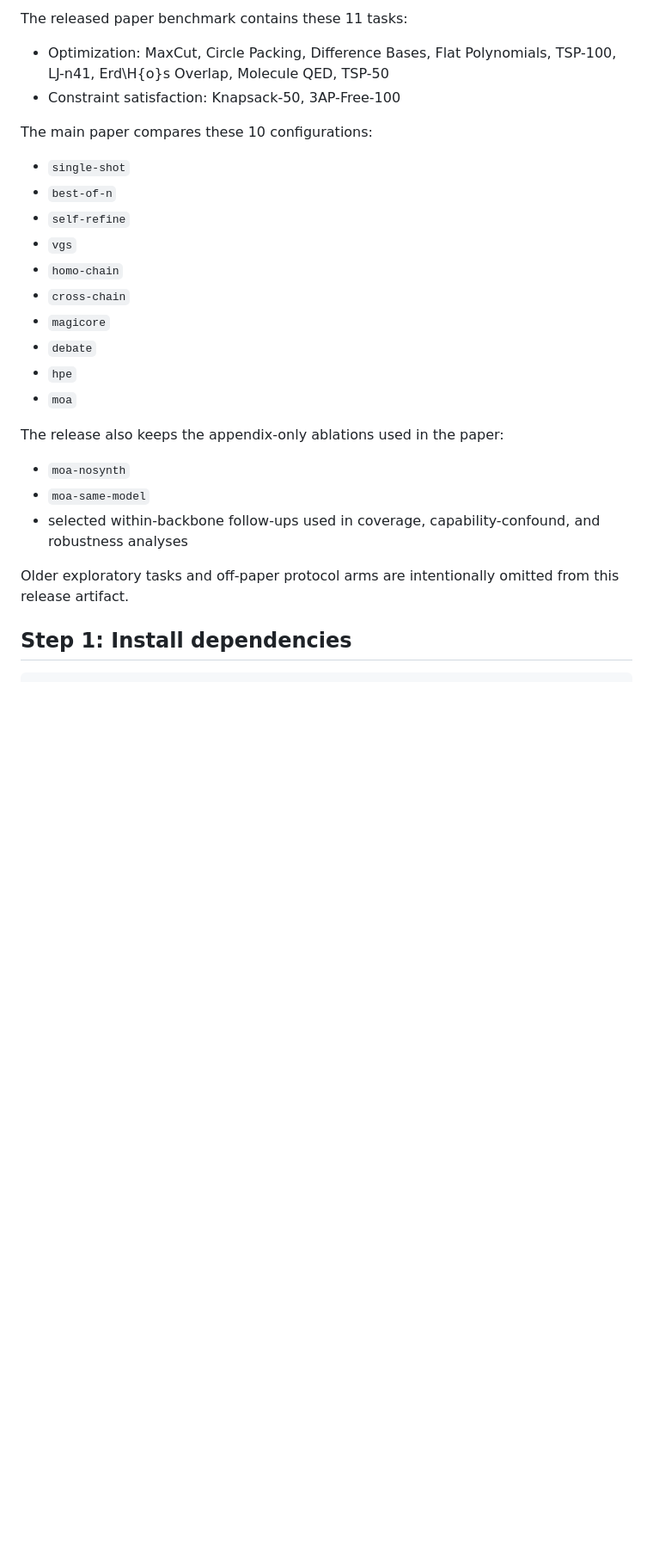
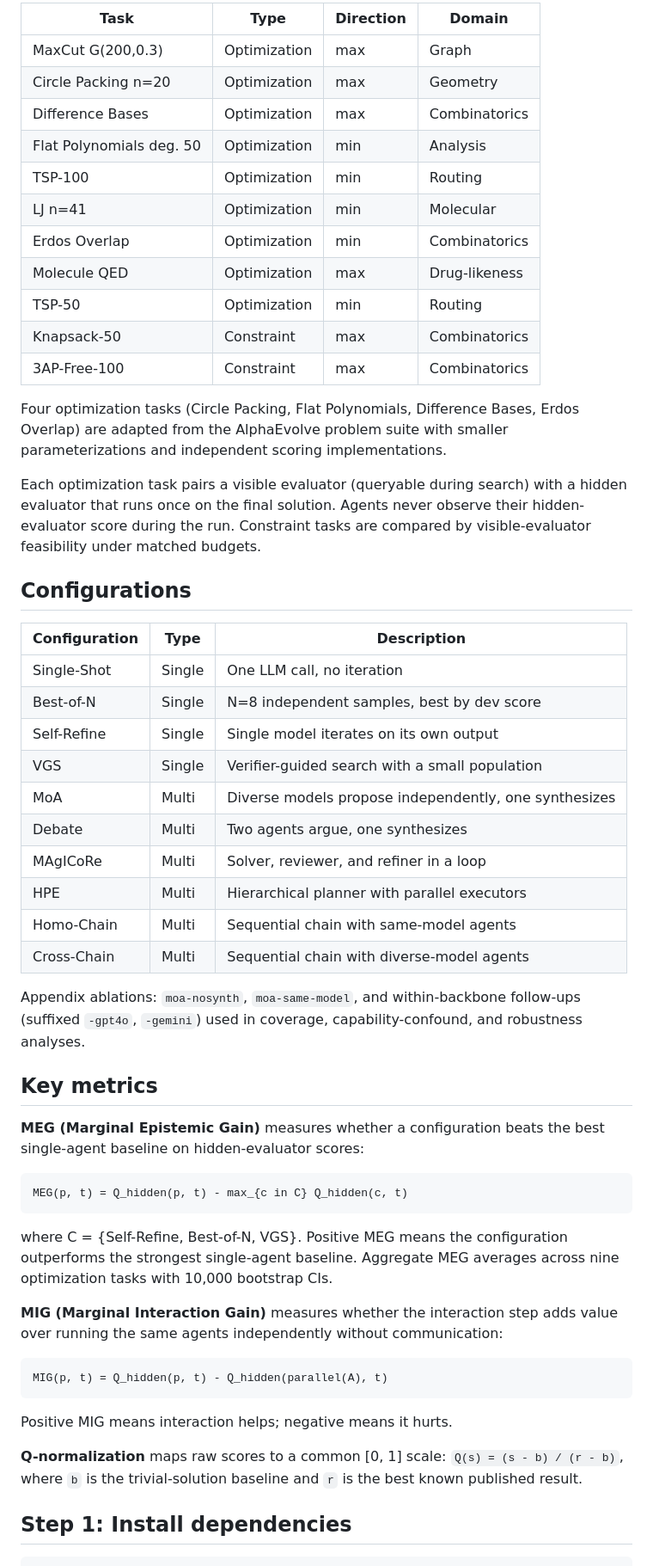
Before and after one commit to SummerAnn/interaction-tax, a Markdown page: README.md, the part around one of its changes. Shown at 86% size. Drawn GitHub-style; blank space fills up the shorter version.

````diff
--- a/README.md
+++ b/README.md
@@ -36,29 +35,58 @@ PROTOCOLS.md        Exact mechanics of each protocol implementation
 
-The released paper benchmark contains these 11 tasks:
+| Task | Type | Direction | Domain |
+|------|------|-----------|--------|
+| MaxCut G(200,0.3) | Optimization | max | Graph |
+| Circle Packing n=20 | Optimization | max | Geometry |
+| Difference Bases | Optimization | max | Combinatorics |
+| Flat Polynomials deg. 50 | Optimization | min | Analysis |
+| TSP-100 | Optimization | min | Routing |
+| LJ n=41 | Optimization | min | Molecular |
+| Erdos Overlap | Optimization | min | Combinatorics |
+| Molecule QED | Optimization | max | Drug-likeness |
+| TSP-50 | Optimization | min | Routing |
+| Knapsack-50 | Constraint | max | Combinatorics |
+| 3AP-Free-100 | Constraint | max | Combinatorics |
 
-- Optimization: MaxCut, Circle Packing, Difference Bases, Flat Polynomials, TSP-100, LJ-n41, Erd\H{o}s Overlap, Molecule QED, TSP-50
-- Constraint satisfaction: Knapsack-50, 3AP-Free-100
+Four optimization tasks (Circle Packing, Flat Polynomials, Difference Bases, Erdos Overlap) are adapted from the AlphaEvolve problem suite with smaller parameterizations and independent scoring implementations.
 
-The main paper compares these 10 configurations:
+Each optimization task pairs a visible evaluator (queryable during search) with a hidden evaluator that runs once on the final solution. Agents never observe their hidden-evaluator score during the run. Constraint tasks are compared by visible-evaluator feasibility under matched budgets.
 
-- `single-shot`
-- `best-of-n`
-- `self-refine`
-- `vgs`
-- `homo-chain`
-- `cross-chain`
-- `magicore`
-- `debate`
-- `hpe`
-- `moa`
+## Configurations
 
-The release also keeps the appendix-only ablations used in the paper:
+| Configuration | Type | Description |
+|---------------|------|-------------|
+| Single-Shot | Single | One LLM call, no iteration |
+| Best-of-N | Single | N=8 independent samples, best by dev score |
+| Self-Refine | Single | Single model iterates on its own output |
+| VGS | Single | Verifier-guided search with a small population |
+| MoA | Multi | Diverse models propose independently, one synthesizes |
+| Debate | Multi | Two agents argue, one synthesizes |
+| MAgICoRe | Multi | Solver, reviewer, and refiner in a loop |
+| HPE | Multi | Hierarchical planner with parallel executors |
+| Homo-Chain | Multi | Sequential chain with same-model agents |
+| Cross-Chain | Multi | Sequential chain with diverse-model agents |
 
-- `moa-nosynth`
-- `moa-same-model`
-- selected within-backbone follow-ups used in coverage, capability-confound, and robustness analyses
+Appendix ablations: `moa-nosynth`, `moa-same-model`, and within-backbone follow-ups (suffixed `-gpt4o`, `-gemini`) used in coverage, capability-confound, and robustness analyses.
 
-Older exploratory tasks and off-paper protocol arms are intentionally omitted from this release artifact.
+## Key metrics
+
+**MEG (Marginal Epistemic Gain)** measures whether a configuration beats the best single-agent baseline on hidden-evaluator scores:
+
+```
+MEG(p, t) = Q_hidden(p, t) - max_{c in C} Q_hidden(c, t)
+```
+
+where C = {Self-Refine, Best-of-N, VGS}. Positive MEG means the configuration outperforms the strongest single-agent baseline. Aggregate MEG averages across nine optimization tasks with 10,000 bootstrap CIs.
+
+**MIG (Marginal Interaction Gain)** measures whether the interaction step adds value over running the same agents independently without communication:
+
+```
+MIG(p, t) = Q_hidden(p, t) - Q_hidden(parallel(A), t)
+```
+
+Positive MIG means interaction helps; negative means it hurts.
+
+**Q-normalization** maps raw scores to a common [0, 1] scale: `Q(s) = (s - b) / (r - b)`, where `b` is the trivial-solution baseline and `r` is the best known published result.
 
 ## Step 1: Install dependencies
 
````
Also changed, not shown: other parts of README.md (+41 -55 lines).
